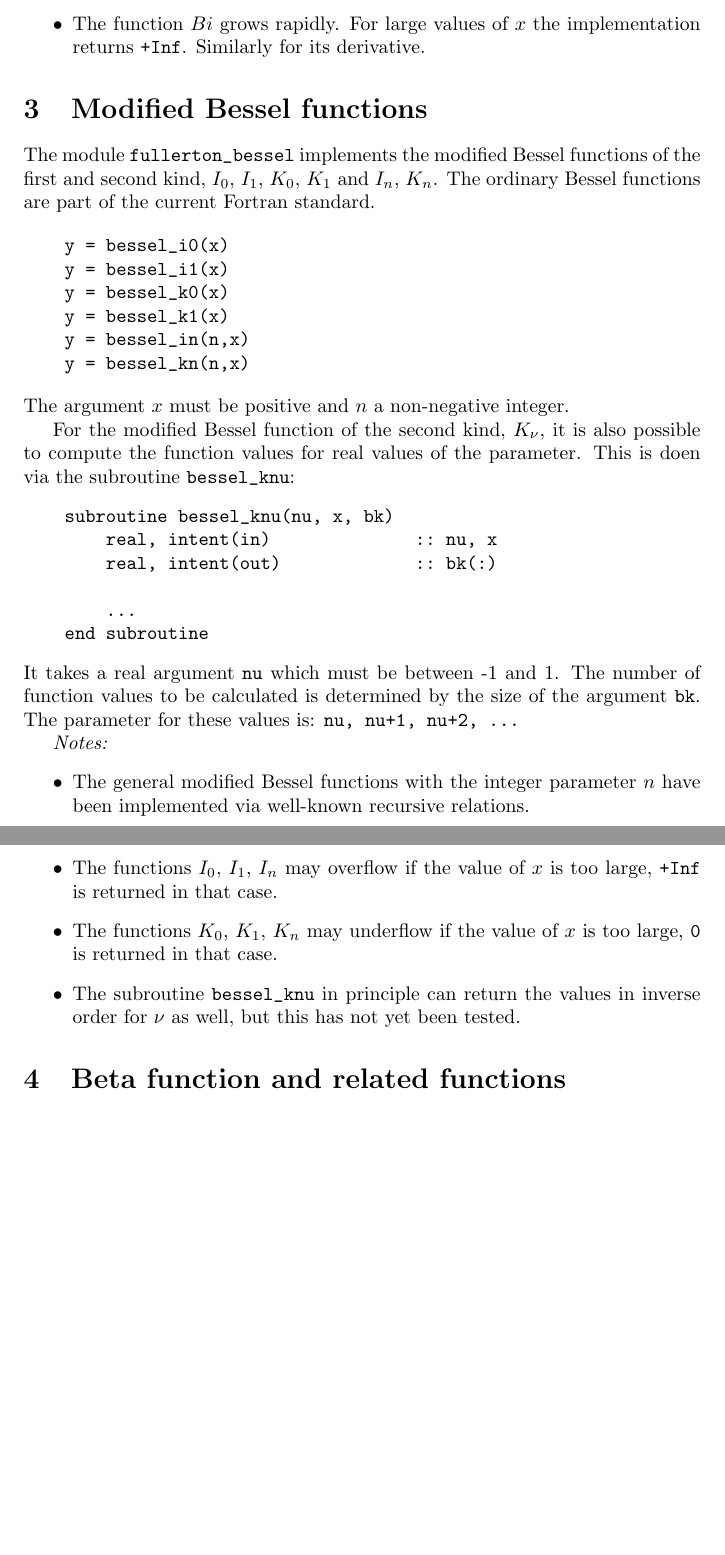
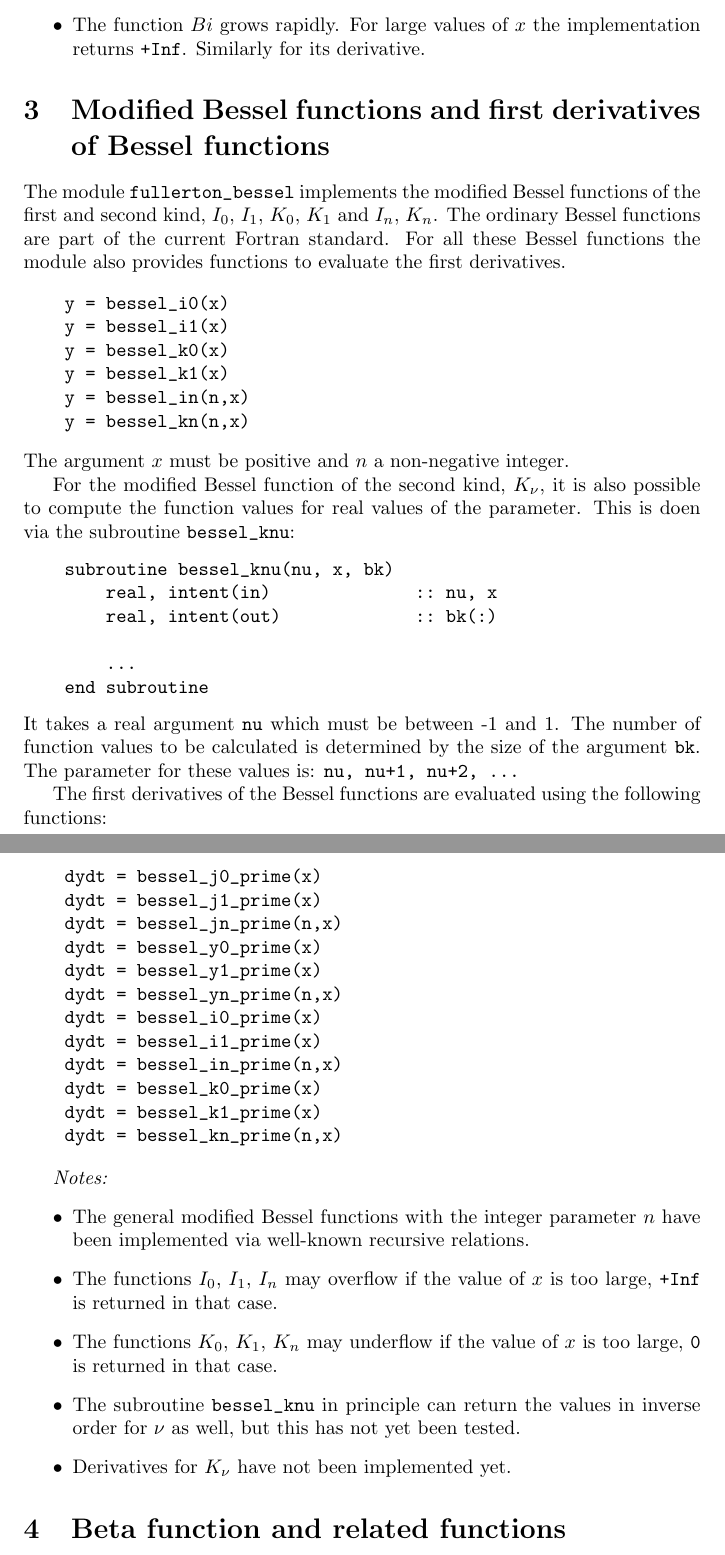
Before and after one commit to arjenmarkus/specfunc-fullerton, a LaTeX document (doc/specfunc_fullerton.tex): two parts of pages 2 and 3 of 8, joined at a grey line, cut so that both start at the same text, the shorter picture padded with empty space. Compiled offline with pdfLaTeX.

Commit message:
Add functions to evaluate the first derivatives of the Bessel functions
Add functions to evaluate the first derivative of Bessel functions via well-known relations.

```diff
--- a/doc/specfunc_fullerton.tex
+++ b/doc/specfunc_fullerton.tex
@@ -62,9 +62,10 @@ The function $Bi$ grows rapidly. For large values of $x$ the implementation retu
 \end{itemize}
 
 
-\section{Modified Bessel functions}
+\section{Modified Bessel functions and first derivatives of Bessel functions}
 The module \verb+fullerton_bessel+ implements the modified Bessel functions of the first and second kind, $I_0$, $I_1$, $K_0$, $K_1$
-and $I_n$, $K_n$. The ordinary Bessel functions are part of the current Fortran standard.
+and $I_n$, $K_n$. The ordinary Bessel functions are part of the current Fortran standard. For all these Bessel functions
+the module also provides functions to evaluate the first derivatives.
 
 \begin{verbatim}
     y = bessel_i0(x)
@@ -90,6 +91,23 @@ It takes a real argument \verb+nu+ which must be between -1 and 1. The number of
 is determined by the size of the argument \verb+bk+. The parameter for these values is:
 \verb~nu, nu+1, nu+2, ...~
 
+The first derivatives of the Bessel functions are evaluated using the following functions:
+
+\begin{verbatim}
+    dydt = bessel_j0_prime(x)
+    dydt = bessel_j1_prime(x)
+    dydt = bessel_jn_prime(n,x)
+    dydt = bessel_y0_prime(x)
+    dydt = bessel_y1_prime(x)
+    dydt = bessel_yn_prime(n,x)
+    dydt = bessel_i0_prime(x)
+    dydt = bessel_i1_prime(x)
+    dydt = bessel_in_prime(n,x)
+    dydt = bessel_k0_prime(x)
+    dydt = bessel_k1_prime(x)
+    dydt = bessel_kn_prime(n,x)
+\end{verbatim}
+
 \emph{Notes:}
 \begin{itemize}
 \item
@@ -102,6 +120,8 @@ The functions $K_0$, $K_1$, $K_n$ may underflow if the value of $x$ is too large
 \item
 The subroutine \verb+bessel_knu+ in principle can return the values in inverse order for $\nu$ as well, but this
 has not yet been tested.
+\item
+Derivatives for $K_\nu$ have not been implemented yet.
 \end{itemize}
 
 
```
Also changed, not shown: README.md, doc/specfunc_fullerton.pdf, 2 other files.
